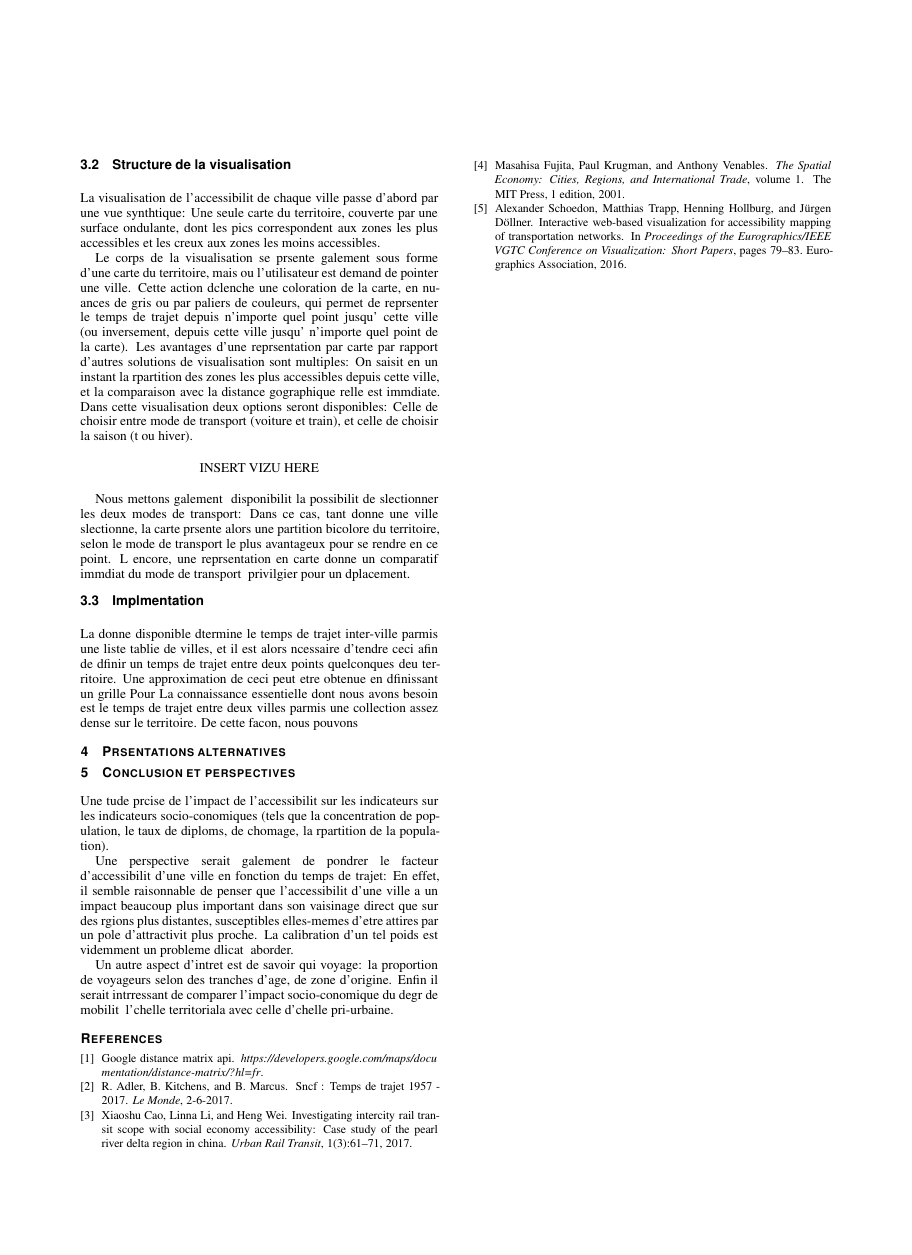
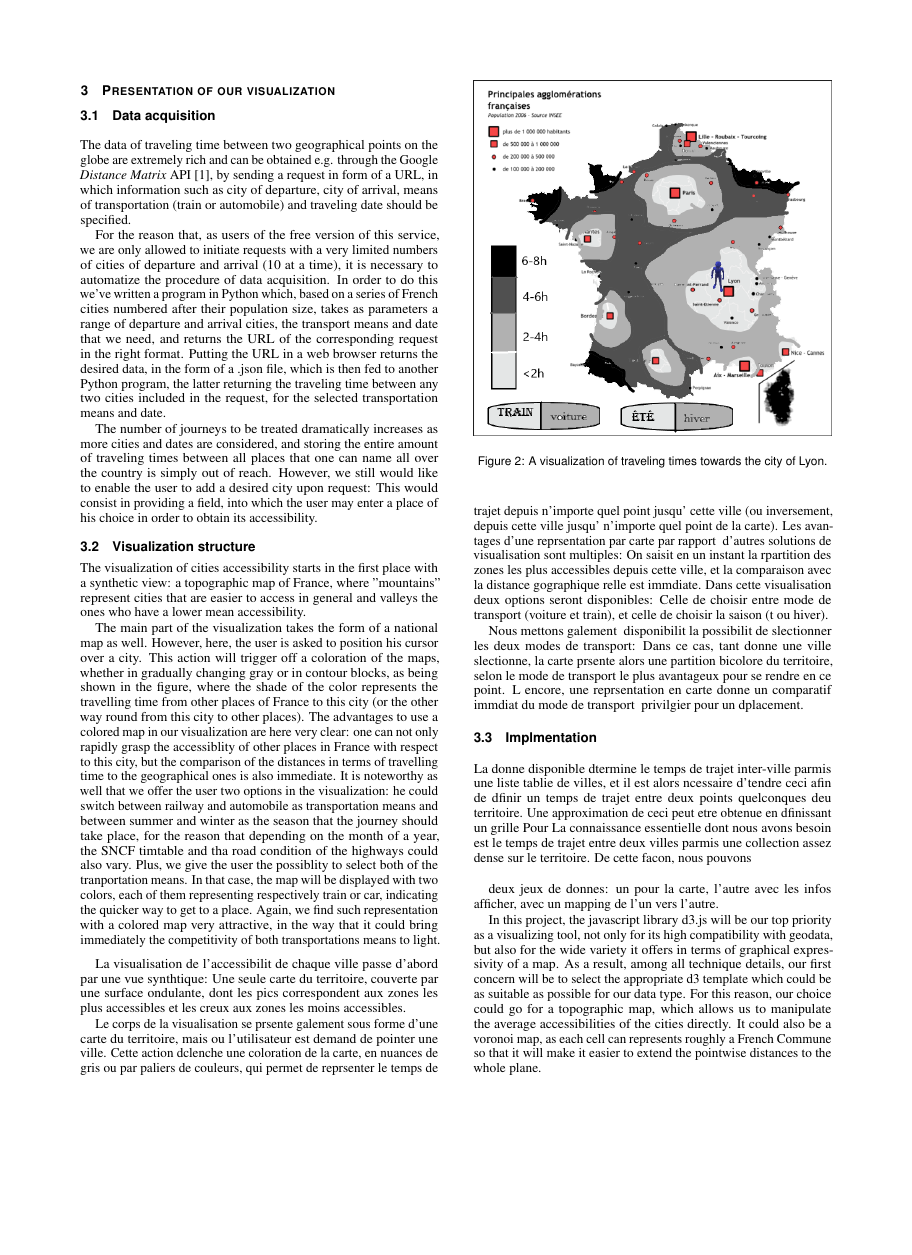
Before and after one commit to LesMatheuxVisualisent/DataVizProjet, a LaTeX document (DataVizXianJBElia.tex): page 2 of 2 before the commit and page 2 of 3 after it, the shorter picture padded with empty space. The pictures show the PDF file DataVizXianJBElia.pdf that the author committed with the source.

Commit message:
Add files via upload

```diff
--- a/DataVizXianJBElia.tex
+++ b/DataVizXianJBElia.tex
@@ -188 +190,8 @@ L'étude des phénomenes de concentration de population (et donc de la puissance
 
+\vspace{0.2cm}
+
+De nombreuses visualisation de l'état du traffic à grande échelle (et à petite échelle) sont disponibles. La figure 1 ci-apres montre une visualisation des temps de trajet vers Paris, suporposant ces temps sur une période de 200 ans, qui remonte à 130 ans en arriere ! pour une discussion à ce propos on pourra consulter \cite{schoedon2016interactive}.  Pour une présentation vulgarisée bien plus récente sur l'évolution des temps de trajet en train on pourra voir \cite{LeMonde1}.
+
+
+
+\begin{figure}[h]
@@ -197,9 +211,10 @@ La quantité d'articles traitant de l'impact des réseaux de transport sur la so
 
-\vspace{0.3cm}
+\vspace{0.1cm}
 
-\subsection{Acquisition de la donnée}
+\subsection{Data acquisition}
 
-\vspace{0.3cm}
+\vspace{0.2cm}
 
-La donnée concernant les temps de trajet entre deux points du globe (d'une meme composante connexe) est extremmenent abondante, et fournie par un service de Google disponible sur l'API dédiée de Google \cite{APIGoogle}. Cette donnée s'obtient apres le lancement d'unre requete sous la forme d'une URL, dans laquelle est spécifiée le groupe de villes de départ, de villes d'arrivées, ainsi que le mode de transport (voiture/train) ainsi que la date à considérer.
+The data of traveling time between two geographical points on the globe are extremely rich and can be obtained e.g. through the Google \textit{Distance Matrix} API \cite{APIGoogle},
+by sending a request in form of a URL, in which information such as city of departure, city of arrival, means of transportation (train or automobile) and traveling date should be specified.
 
@@ -207,24 +222,57 @@ Chaque requete doit posséder un nombre séverement limité de villes de dépoar
 
-Les données de trajet explosent en le nombre de villes considérées, et ne sont en aucun cas stockable dans leur totalité. Cependant, une telle disponibilité de la donnée sur simple demande doit etre mise à profit. Une possibilité que nous souhaiterions aborder serait de mettre en place un champ dans la visualisation, qui permette a l'utilisateur de notre interface de visualiser l'accessibilité d'une ville supplémentaire de son choix.
+For the reason that, as users of the free version of this service, we are only allowed to initiate requests with a very limited numbers of cities of departure and arrival (10 at a time), it is necessary to automatize the procedure of data acquisition. In order to do this we've written a program in Python which, based on a series of French cities numbered after their population size, takes as parameters a range of departure and arrival cities, the transport means and date that we need, and returns the URL of the corresponding request in the right format. Putting the URL in a web browser returns the desired data, in the form of a .json file, which is then fed to another Python program, the latter returning the traveling time between any two cities included in the request, for the selected transportation means and date.
 
-\subsection{Structure de la visualisation}
+%\vspace{0.2cm}
 
-\vspace{0.3cm}
+The number of journeys to be treated dramatically increases as more cities and dates are considered, and storing the entire amount of traveling times between all places that one can name all over the country is simply out of reach. However, we still would like to enable the user to add a desired city upon request: This would consist in providing a field, into which the user may enter a place of his choice in order to obtain its accessibility.
+
+
+
+\subsection{Visualization structure}
+
+The visualization of cities accessibility starts in the first place with a synthetic view: a topographic map of France, where "mountains" represent cities
+that are easier to access in general and valleys the ones who have a lower mean accessibility.
+
+The main part of the visualization takes the form of a national map as well. However, here, the user is asked to position his cursor over a city.
+This action will trigger off a coloration of the maps, whether in gradually changing gray or in contour blocks, as being shown in the figure, where
+the shade of the color represents the travelling time from other places of France to this city (or the other way round from this city to other places).
+The advantages to use a colored map in our visualization are here very clear: one can not only rapidly grasp the accessiblity of other places in France
+with respect to this city, but the comparison of the distances in terms of travelling time to the geographical ones is also immediate.
+It is noteworthy as well that we offer the user two options in the visualization: he could switch between railway and automobile as transportation means and between
+summer and winter as the season that the journey should take place, for the reason that depending on the month of a year, the SNCF timtable and tha road condition of the highways could also vary.
+Plus, we give the user the possiblity to select both of the tranportation means. In that case, the map will be displayed with two colors,
+each of them representing respectively train or car, indicating the quicker way to get to a place. Again, we find such representation with a colored map very attractive, in the way that
+it could bring immediately the competitivity of both transportations means to light.
+
+
+
+
+
+\vspace{0.2cm}
 
 La visualisation de l'accessibilité de chaque ville passe d'abord par une vue synthétique: Une seule carte du territoire, couverte par une surface ondulante, dont les pics correspondent aux zones les plus accessibles et les creux aux zones les moins accessibles.
 
 Le corps de la visualisation se présente également sous forme d'une carte du territoire, mais ou l'utilisateur est demandé de pointer une ville. Cette action déclenche une coloration de la carte, en nuances de gris ou par paliers de couleurs, qui permet de représenter le temps de trajet depuis n'importe quel point jusqu'à cette ville (ou inversement, depuis cette ville jusqu'à n'importe quel point de la carte). Les avantages d'une représentation par carte par rapport à d'autres solutions de visualisation sont multiples: On saisit en un instant la répartition des zones les plus accessibles depuis cette ville, et la comparaison avec la distance géographique réelle est immédiate. Dans cette visualisation deux options seront disponibles: Celle de choisir entre mode de transport (voiture et train), et celle de choisir la saison (été ou hiver).
 
-\begin{center}
-INSERT VIZU HERE
-\end{center}
+
+\begin{figure}[tb]
+ \centering % avoid the use of \begin{center}...\end{center} and use \centering instead (more compact)
+ \includegraphics[scale=1, width=\columnwidth]{carte-france23.png}
+ \caption{A visualization of traveling times towards the city of Lyon.}
+ \label{fig:sample}
+\end{figure}
+
+%\begin{center}
+%INSERT VIZU HERE\\
+%champs scalaires / carte de topographie contours ?
+%\end{center}
 
 
 Nous mettons également à disponibilité la possibilité de sélectionner les deux modes de transport: Dans ce cas, étant donnée une ville sélectionnée, la carte présente alors une partition bicolore du territoire, selon le mode de transport le plus avantageux pour se rendre en ce point. Là encore, une représentation en carte donne un comparatif immédiat du mode de transport à privilégier pour un déplacement.
 
 \subsection{Implémentation}
 
-\vspace{0.3cm}
+\vspace{0.2cm}
 
 
 La donnée disponible détermine le temps de trajet inter-ville parmis une liste établie de villes, et il est alors nécessaire d'étendre ceci afin de définir un temps de trajet entre deux points quelconques deu territoire. Une approximation de ceci peut etre obtenue en définissant un grille  Pour
@@ -232,3 +280,10 @@ La connaissance essentielle dont nous avons besoin est le temps de trajet entre
 
-\section{Présentations alternatives}
+deux jeux de données: un pour la carte, l'autre avec les infos à afficher, avec un mapping de l'un vers l'autre.
 
+%\section{Présentations alternatives}
+
+In this project, the javascript library d3.js will be our top priority as a visualizing tool,
+not only for its high compatibility with geodata, but also for the wide variety it offers in terms of graphical expressivity of a map.
+As a result, among all technique details, our first concern will be to select the appropriate d3 template which could be as suitable as possible for our data type.
+For this reason, our choice could go for a topographic map, which allows us to manipulate the average accessibilities of the cities directly. It could
+also be a voronoi map, as each cell can represents roughly a French Commune so that it will make it easier to extend the pointwise distances to the whole plane.
@@ -238,4 +301,3 @@ La connaissance essentielle dont nous avons besoin est le temps de trajet entre
 
 \vspace{0.2cm}
 
-Une étude précise de l'impact de l'accessibilité sur les indicateurs sur les indicateurs socio-économiques (tels que la concentration de population, le taux de diplomés, de chomage, la répartition de la population).
```
Also changed, not shown: DataVizXianJBElia.pdf, Fig-15-Anamorphic-map-Acceleration-of-Travel-in-France-over-200-Years-Acceleration.png (added), carte-france23.png (added), DataVizXianJBElia.tex (55 more changed lines).
